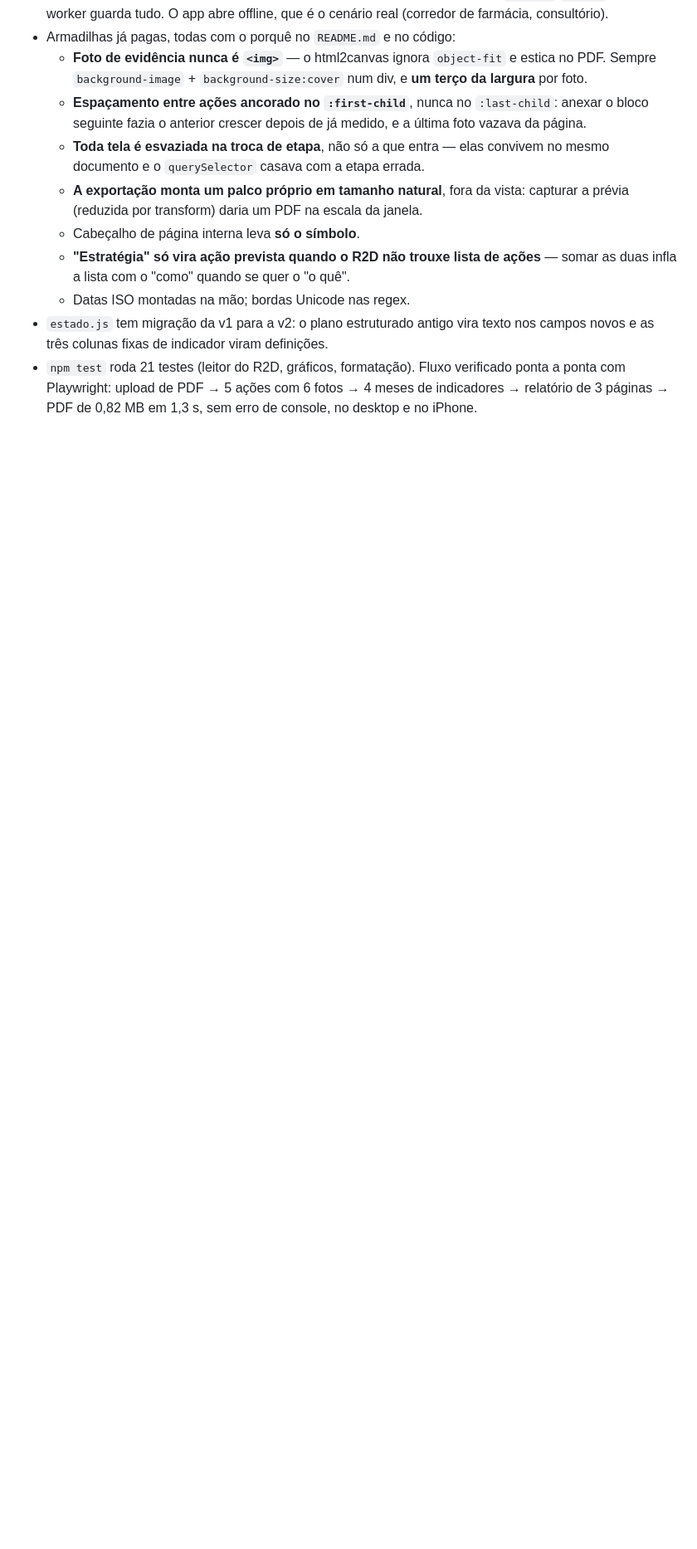
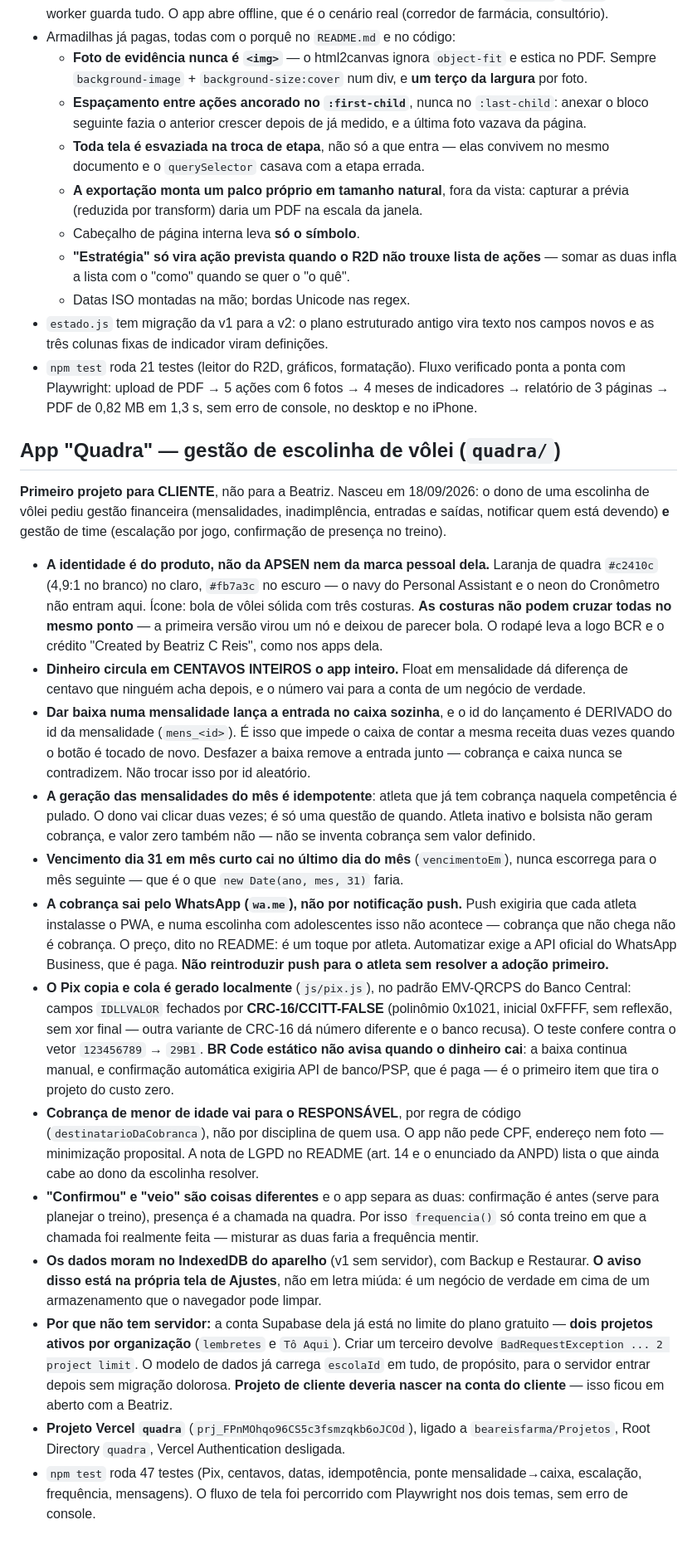
Before and after one commit to beareisfarma/Projetos, a Markdown page: CLAUDE.md, the part around the change. Shown at 83% size. Drawn GitHub-style; blank space fills up the shorter version.

Commit message:
Guardar as decisões do Quadra na memória do repositório
Registra por que a cobrança sai pelo WhatsApp e não por push, por que o
id do lançamento é derivado do id da mensalidade, a variante exata de
CRC-16 que o Pix exige, e o limite de dois projetos ativos no Supabase
que manteve a v1 sem servidor.

Co-Authored-By: Claude Opus 5 <noreply@anthropic.com>
Claude-Session: https://claude.ai/code/session_01Cvx3ur6ScTbgLeESanja7t

```diff
--- a/CLAUDE.md
+++ b/CLAUDE.md
@@ -350,3 +350,65 @@ da Beatriz).
   verificado ponta a ponta com Playwright: upload de PDF → 5 ações com 6 fotos →
   4 meses de indicadores → relatório de 3 páginas → PDF de 0,82 MB em 1,3 s, sem
   erro de console, no desktop e no iPhone.
+
+## App "Quadra" — gestão de escolinha de vôlei (`quadra/`)
+
+**Primeiro projeto para CLIENTE**, não para a Beatriz. Nasceu em 18/09/2026: o
+dono de uma escolinha de vôlei pediu gestão financeira (mensalidades, inadimplência,
+entradas e saídas, notificar quem está devendo) **e** gestão de time (escalação por
+jogo, confirmação de presença no treino).
+
+- **A identidade é do produto, não da APSEN nem da marca pessoal dela.** Laranja
+  de quadra `#c2410c` (4,9:1 no branco) no claro, `#fb7a3c` no escuro — o navy do
+  Personal Assistant e o neon do Cronômetro não entram aqui. Ícone: bola de vôlei
+  sólida com três costuras. **As costuras não podem cruzar todas no mesmo ponto** —
+  a primeira versão virou um nó e deixou de parecer bola. O rodapé leva a logo BCR
+  e o crédito "Created by Beatriz C Reis", como nos apps dela.
+- **Dinheiro circula em CENTAVOS INTEIROS o app inteiro.** Float em mensalidade dá
+  diferença de centavo que ninguém acha depois, e o número vai para a conta de um
+  negócio de verdade.
+- **Dar baixa numa mensalidade lança a entrada no caixa sozinha**, e o id do
+  lançamento é DERIVADO do id da mensalidade (`mens_<id>`). É isso que impede o
+  caixa de contar a mesma receita duas vezes quando o botão é tocado de novo.
+  Desfazer a baixa remove a entrada junto — cobrança e caixa nunca se contradizem.
+  Não trocar isso por id aleatório.
+- **A geração das mensalidades do mês é idempotente**: atleta que já tem cobrança
+  naquela competência é pulado. O dono vai clicar duas vezes; é só uma questão de
+  quando. Atleta inativo e bolsista não geram cobrança, e valor zero também não —
+  não se inventa cobrança sem valor definido.
+- **Vencimento dia 31 em mês curto cai no último dia do mês** (`vencimentoEm`),
+  nunca escorrega para o mês seguinte — que é o que `new Date(ano, mes, 31)` faria.
+- **A cobrança sai pelo WhatsApp (`wa.me`), não por notificação push.** Push exigiria
+  que cada atleta instalasse o PWA, e numa escolinha com adolescentes isso não
+  acontece — cobrança que não chega não é cobrança. O preço, dito no README: é um
+  toque por atleta. Automatizar exige a API oficial do WhatsApp Business, que é paga.
+  **Não reintroduzir push para o atleta sem resolver a adoção primeiro.**
+- **O Pix copia e cola é gerado localmente** (`js/pix.js`), no padrão EMV-QRCPS do
+  Banco Central: campos `IDLLVALOR` fechados por **CRC-16/CCITT-FALSE** (polinômio
+  0x1021, inicial 0xFFFF, sem reflexão, sem xor final — outra variante de CRC-16 dá
+  número diferente e o banco recusa). O teste confere contra o vetor `123456789` →
+  `29B1`. **BR Code estático não avisa quando o dinheiro cai**: a baixa continua
+  manual, e confirmação automática exigiria API de banco/PSP, que é paga — é o
+  primeiro item que tira o projeto do custo zero.
+- **Cobrança de menor de idade vai para o RESPONSÁVEL**, por regra de código
+  (`destinatarioDaCobranca`), não por disciplina de quem usa. O app não pede CPF,
+  endereço nem foto — minimização proposital. A nota de LGPD no README (art. 14 e o
+  enunciado da ANPD) lista o que ainda cabe ao dono da escolinha resolver.
+- **"Confirmou" e "veio" são coisas diferentes** e o app separa as duas: confirmação
+  é antes (serve para planejar o treino), presença é a chamada na quadra. Por isso
+  `frequencia()` só conta treino em que a chamada foi realmente feita — misturar as
+  duas faria a frequência mentir.
+- **Os dados moram no IndexedDB do aparelho** (v1 sem servidor), com Backup e
+  Restaurar. **O aviso disso está na própria tela de Ajustes**, não em letra miúda:
+  é um negócio de verdade em cima de um armazenamento que o navegador pode limpar.
+- **Por que não tem servidor:** a conta Supabase dela já está no limite do plano
+  gratuito — **dois projetos ativos por organização** (`lembretes` e `Tô Aqui`).
+  Criar um terceiro devolve `BadRequestException ... 2 project limit`. O modelo de
+  dados já carrega `escolaId` em tudo, de propósito, para o servidor entrar depois
+  sem migração dolorosa. **Projeto de cliente deveria nascer na conta do cliente** —
+  isso ficou em aberto com a Beatriz.
+- **Projeto Vercel `quadra`** (`prj_FPnMOhqo96CS5c3fsmzqkb6oJCOd`), ligado a
+  `beareisfarma/Projetos`, Root Directory `quadra`, Vercel Authentication desligada.
+- `npm test` roda 47 testes (Pix, centavos, datas, idempotência, ponte
+  mensalidade→caixa, escalação, frequência, mensagens). O fluxo de tela foi
+  percorrido com Playwright nos dois temas, sem erro de console.
```
